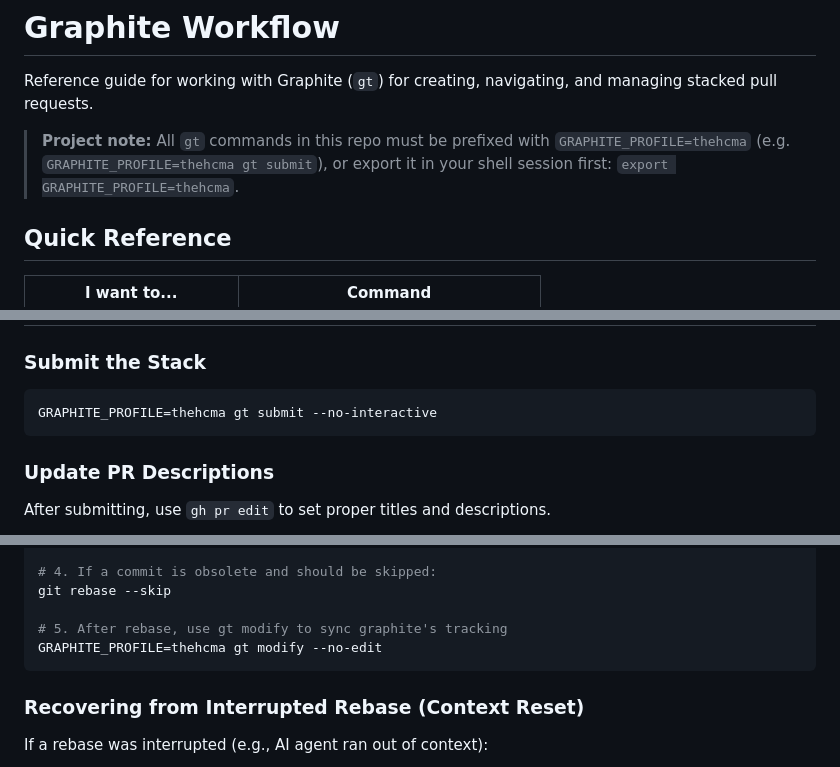
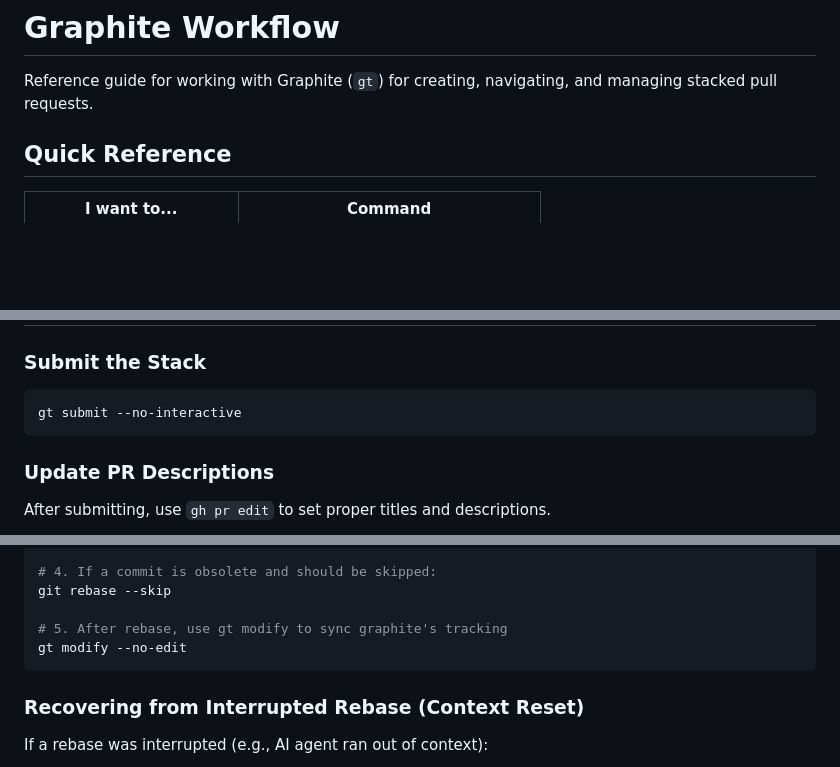
Before and after one commit to the-hcma/fpdf, a Markdown page: GRAPHITE.md, 3 parts joined by grey strips. Rendered like a GitHub page; blank space fills up the shorter version.

Commit message:
docs: remove GRAPHITE_PROFILE=thehcma prefix requirement (#189)
[gtmq-generated]

Gtmq-generated: true

````diff
--- a/GRAPHITE.md
+++ b/GRAPHITE.md
@@ -1,10 +1,6 @@
 # Graphite Workflow
 
 Reference guide for working with Graphite (`gt`) for creating, navigating, and managing stacked pull requests.
-
-> **Project note:** All `gt` commands in this repo must be prefixed with `GRAPHITE_PROFILE=thehcma`
-> (e.g. `GRAPHITE_PROFILE=thehcma gt submit`), or export it in your shell session first:
-> `export GRAPHITE_PROFILE=thehcma`.
 
 ## Quick Reference
 
@@ -201,7 +197,7 @@ After creating each PR, run appropriate linting, building, and testing:
 ### Submit the Stack
 
 ```bash
-GRAPHITE_PROFILE=thehcma gt submit --no-interactive
+gt submit --no-interactive
 ```
 
 ### Update PR Descriptions
@@ -285,7 +281,7 @@ git rebase target-branch
 git rebase --skip
 
 # 5. After rebase, use gt modify to sync graphite's tracking
-GRAPHITE_PROFILE=thehcma gt modify --no-edit
+gt modify --no-edit
 ```
 
 ### Recovering from Interrupted Rebase (Context Reset)
````
Also changed, not shown: AGENTS.md (+1 -1 lines).
